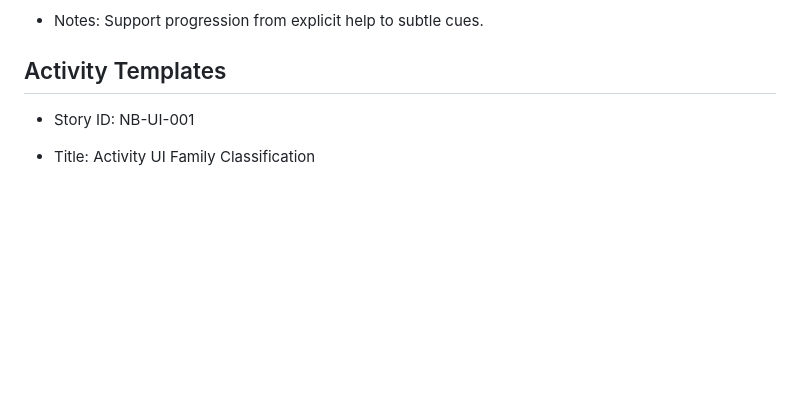
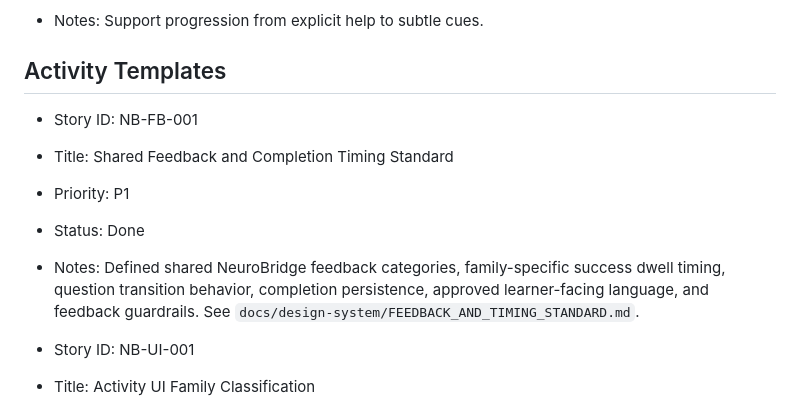
Before and after one commit to balaforyou/neuroBridge, a Markdown page: docs/design-system/UI_BACKLOG.md, the part around the change. Rendered like a GitHub page; blank space fills up the shorter version.

Commit message:
NB-FB-001 Define shared feedback and completion timing standard

```diff
--- a/docs/design-system/UI_BACKLOG.md
+++ b/docs/design-system/UI_BACKLOG.md
@@ -83,6 +83,12 @@ Purpose: Capture design-system and UI templating work for NeuroBridge after the
 - Notes: Support progression from explicit help to subtle cues.
 
 ## Activity Templates
+
+- Story ID: NB-FB-001
+- Title: Shared Feedback and Completion Timing Standard
+- Priority: P1
+- Status: Done
+- Notes: Defined shared NeuroBridge feedback categories, family-specific success dwell timing, question transition behavior, completion persistence, approved learner-facing language, and feedback guardrails. See `docs/design-system/FEEDBACK_AND_TIMING_STANDARD.md`.
 
 - Story ID: NB-UI-001
 - Title: Activity UI Family Classification
```
Also changed, not shown: docs/design-system/FEEDBACK_AND_TIMING_STANDARD.md (added, +321 -0 lines).
